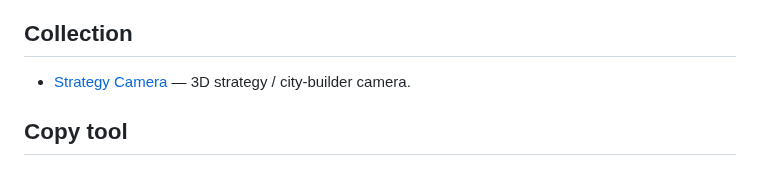
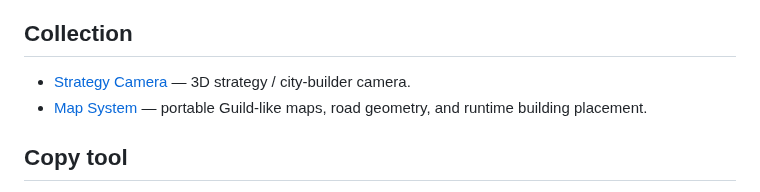
Before and after one commit to Technikhighknee/my-godot-collection, a Markdown page: README.md, the part around the change. GitHub-like rendering.

Commit message:
List map system in collection

```diff
--- a/README.md
+++ b/README.md
@@ -5,6 +5,7 @@ Some Godot bits and bobs.
 ## Collection
 
 - [Strategy Camera](strategy_camera/) — 3D strategy / city-builder camera.
+- [Map System](map_system/) — portable Guild-like maps, road geometry, and runtime building placement.
 
 ## Copy tool
 
```
